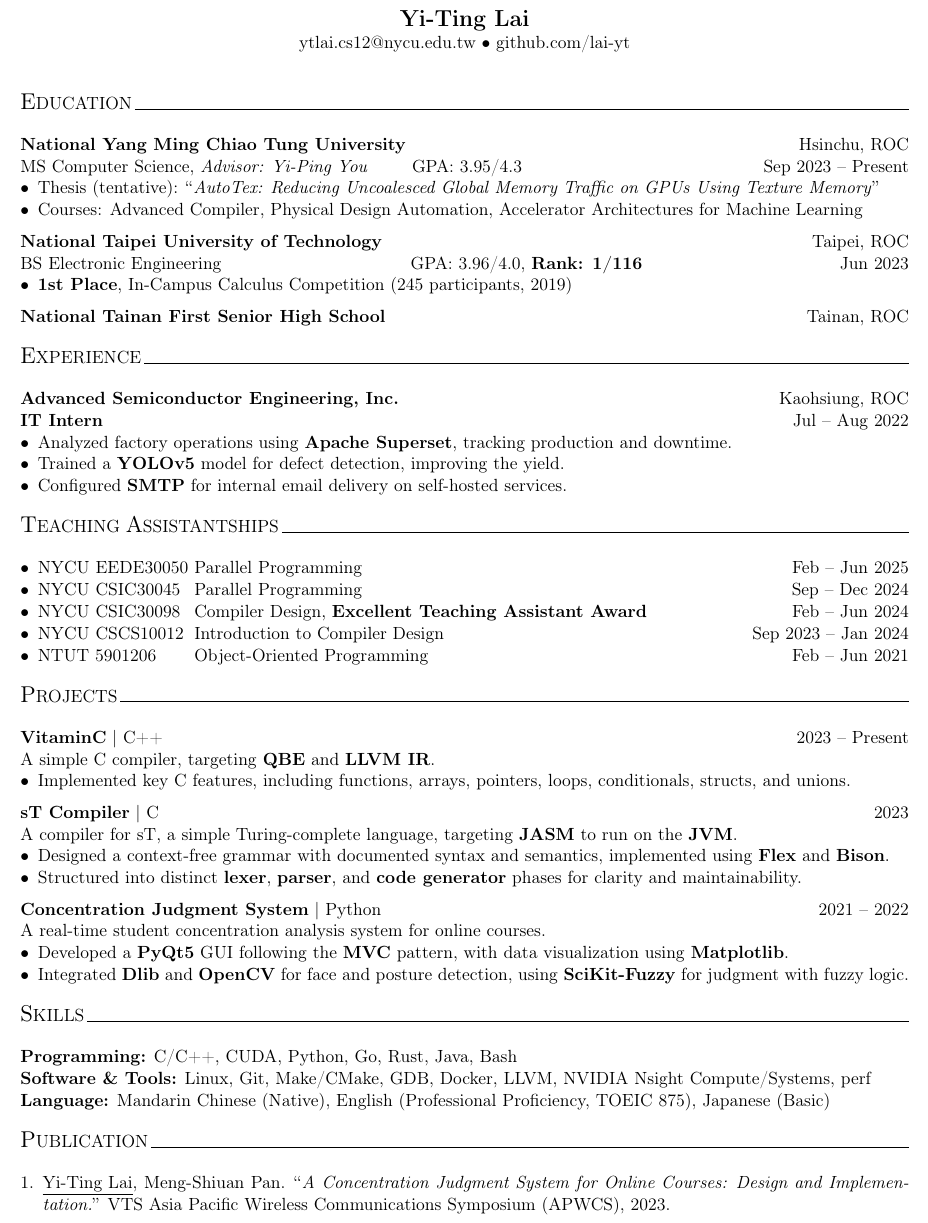
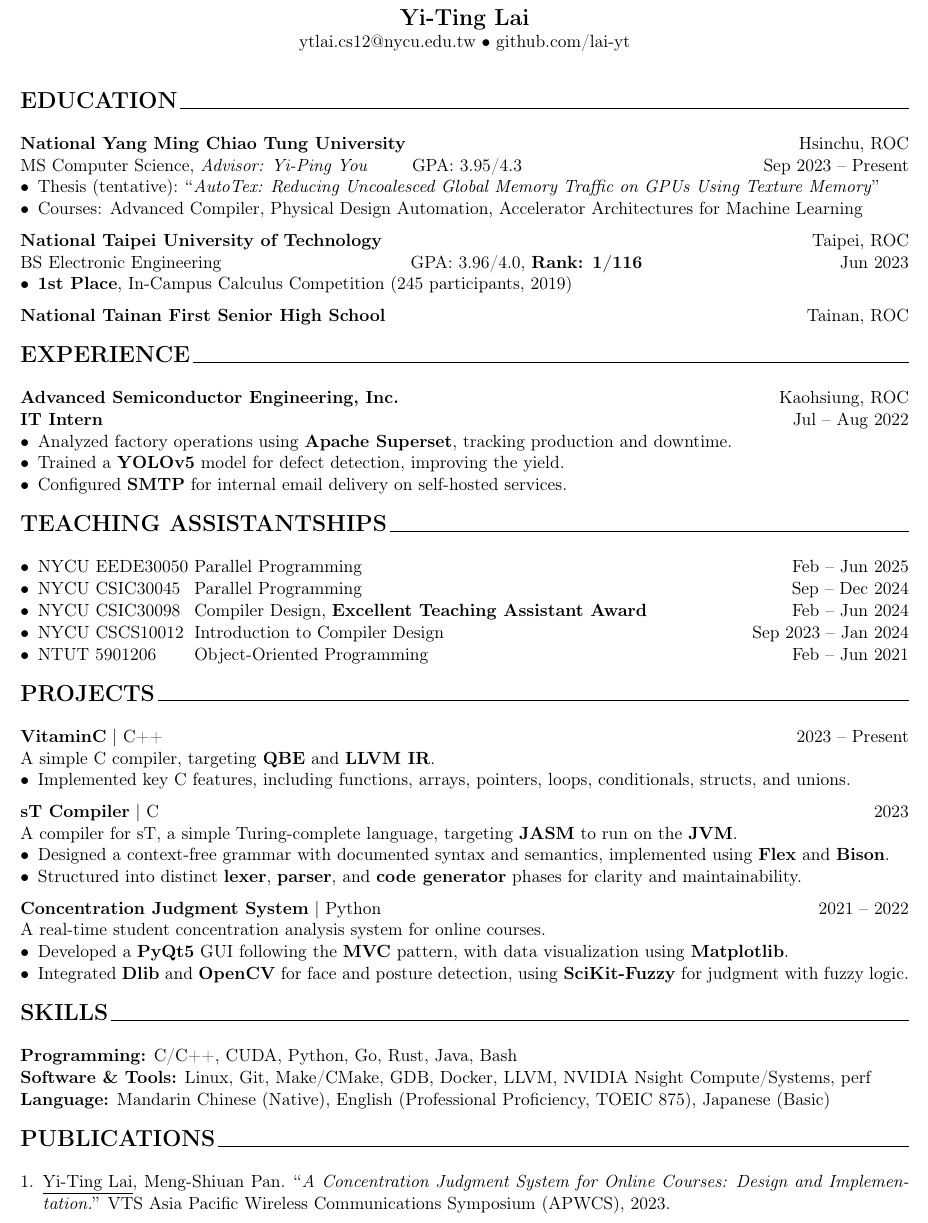
Before and after one commit to Lai-YT/lai-yt.github.io, a LaTeX CV (assets/files/resume.tex): part of the page, cut so that both start at the same text. Compiled offline with pdfLaTeX.

Commit message:
Use simple formatting to avoid confusing ATS

```diff
--- a/assets/files/resume.tex
+++ b/assets/files/resume.tex
@@ -21,7 +21,7 @@
 \vspace{0.5pt}
 
 \begin{center}
-    \scalebox{1.3}{E}DUCATION\raggedright \,\hrulefill
+    \textbf{\Large EDUCATION}\raggedright \,\hrulefill
 \end{center}
 
 \textbf{National Yang Ming Chiao Tung University} \hfill Hsinchu, ROC
@@ -47,7 +47,7 @@ BS Electronic Engineering \enskip \qquad \qquad \qquad \qquad \qquad GPA: 3.96/4
 \textbf{National Tainan First Senior High School} \hfill    Tainan, ROC
 
 \begin{center}
-    \scalebox{1.3}{E}XPERIENCE\raggedright \,\hrulefill
+    \textbf{\Large EXPERIENCE}\raggedright \,\hrulefill
 \end{center}
 
 \textbf{Advanced Semiconductor Engineering, Inc.}   \hfill Kaohsiung, ROC
@@ -60,7 +60,7 @@ BS Electronic Engineering \enskip \qquad \qquad \qquad \qquad \qquad GPA: 3.96/4
 \end{itemize}
 
 \begin{center}
-    \scalebox{1.3}{T}EACHING \scalebox{1.3}{A}SSISTANTSHIPS\raggedright \,\hrulefill
+    \textbf{\Large TEACHING ASSISTANTSHIPS}\raggedright \,\hrulefill
 \end{center}
 
 \begin{itemize}[noitemsep, topsep=0pt, partopsep=0pt, parsep=0pt, leftmargin=*]
@@ -72,7 +72,7 @@ BS Electronic Engineering \enskip \qquad \qquad \qquad \qquad \qquad GPA: 3.96/4
 \end{itemize}
 
 \begin{center}
-    \scalebox{1.3}{P}ROJECTS\raggedright \,\hrulefill
+    \textbf{\Large PROJECTS}\raggedright \,\hrulefill
 \end{center}
 
 \textbf{\href{https://github.com/fruits-lab/vitaminc}{VitaminC}} | C++ \hfill 2023 -- Present
@@ -103,7 +103,7 @@ A real-time student concentration analysis system for online courses.
 \end{itemize}
 
 \begin{center}
-    \scalebox{1.3}{S}KILLS\raggedright \,\hrulefill
+    \textbf{\Large SKILLS}\raggedright \,\hrulefill
 \end{center}
 \textbf{Programming:} C/C++, CUDA, Python, Go, Rust, Java, Bash
 
@@ -112,7 +112,7 @@ A real-time student concentration analysis system for online courses.
 \textbf{Language:} Mandarin Chinese (Native), English (Professional Proficiency, TOEIC 875), Japanese (Basic)
 
 \begin{center}
-    \scalebox{1.3}{P}UBLICATION\raggedright \,\hrulefill
+    \textbf{\Large PUBLICATIONS}\raggedright \,\hrulefill
 \end{center}
 
 \begin{enumerate}[noitemsep, topsep=0pt, partopsep=0pt, parsep=0pt, leftmargin=*]
```
